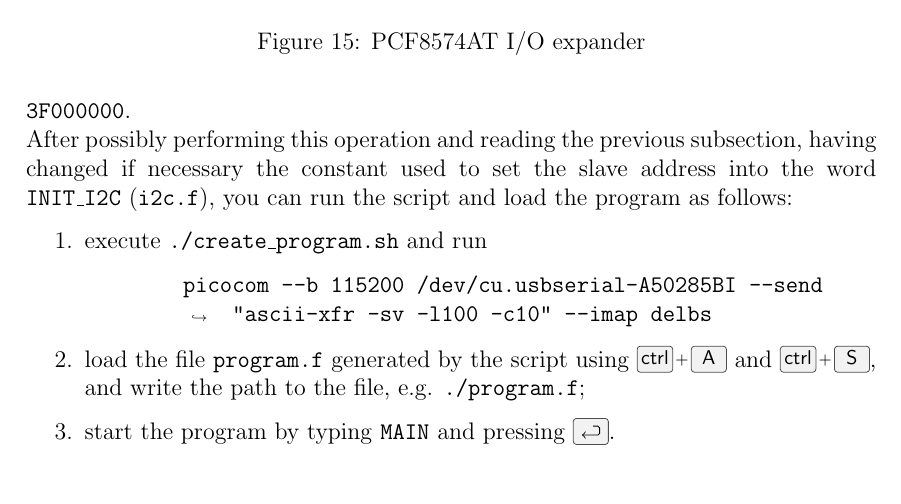
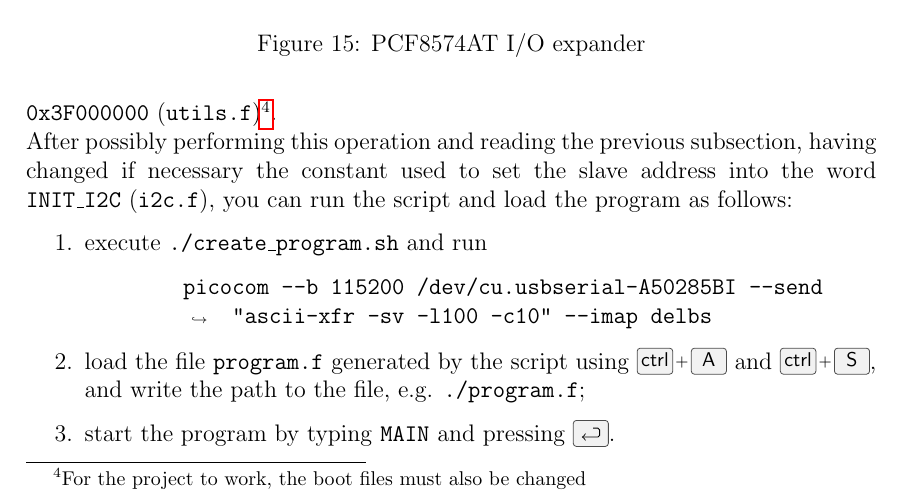
Before and after one commit to FarInHeight/Samsung-IR-Receiver-on-Bare-Metal-Pi, a LaTeX document (docs/documentation.tex): part of page 17 of 20, cut so that both start at the same text. Compiled offline with pdfLaTeX.

Commit message:
README updated

```diff
--- a/docs/documentation.tex
+++ b/docs/documentation.tex
@@ -554,7 +554,7 @@ In my case, the I2C slave address is 0x27.
 
 \subsubsection{How to run}
 
-Once you have downloaded the project, you can port it to \textbf{Raspberry Pi 3 Model B} and \textbf{Raspberry Pi 3 Model B+} by changing the \texttt{PERI\_BASE} constant to \texttt{3F000000}. \\
+Once you have downloaded the project, you can port it to \textbf{Raspberry Pi 3 Model B} and \textbf{Raspberry Pi 3 Model B+} by changing the \texttt{PERI\_BASE} constant to \texttt{0x3F000000} (\texttt{utils.f})\footnote{For the project to work, the boot files must also be changed}. \\
 After possibly performing this operation and reading the previous subsection, having changed if necessary the constant used to set the slave address into the word \texttt{INIT\_I2C} (\texttt{i2c.f}), you can run the script and load the program as follows:
 \begin{enumerate}
     \item execute \texttt{./create\_program.sh} and run
```
Also changed, not shown: README.md, docs/documentation.pdf.
